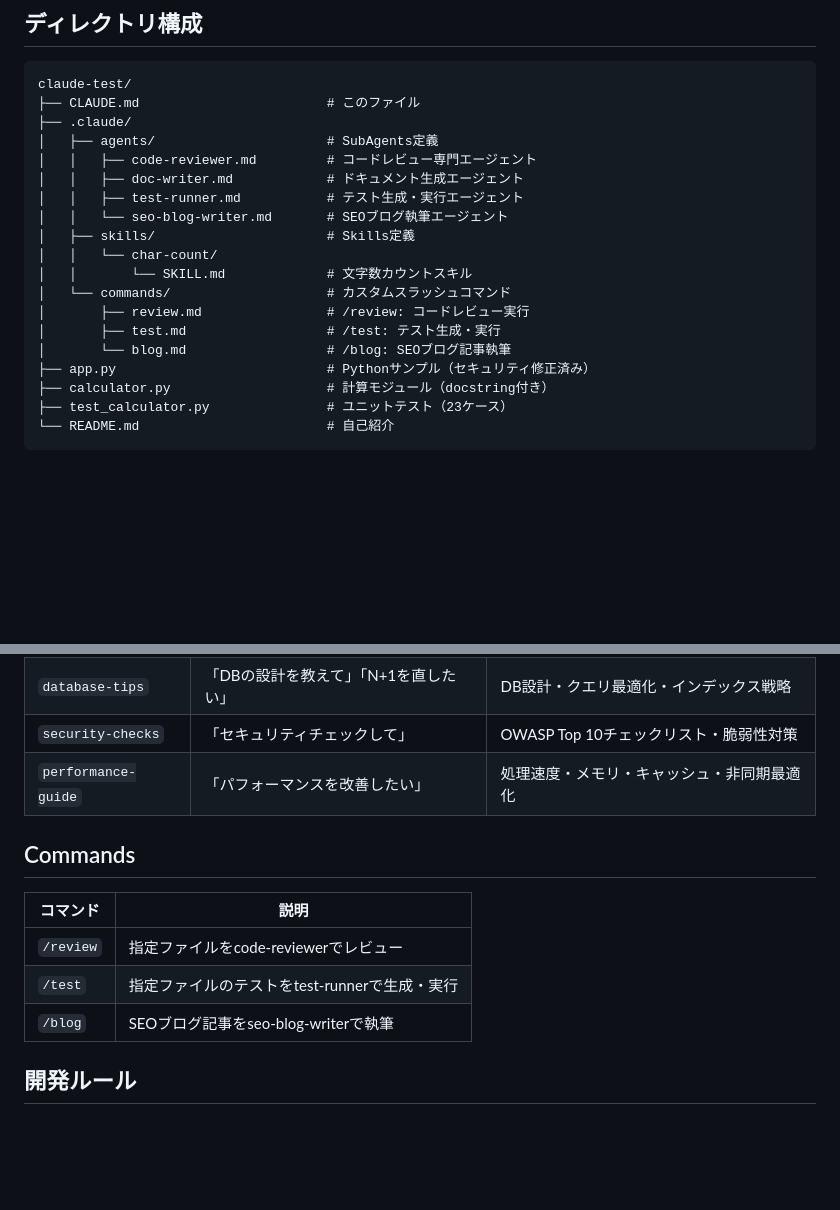
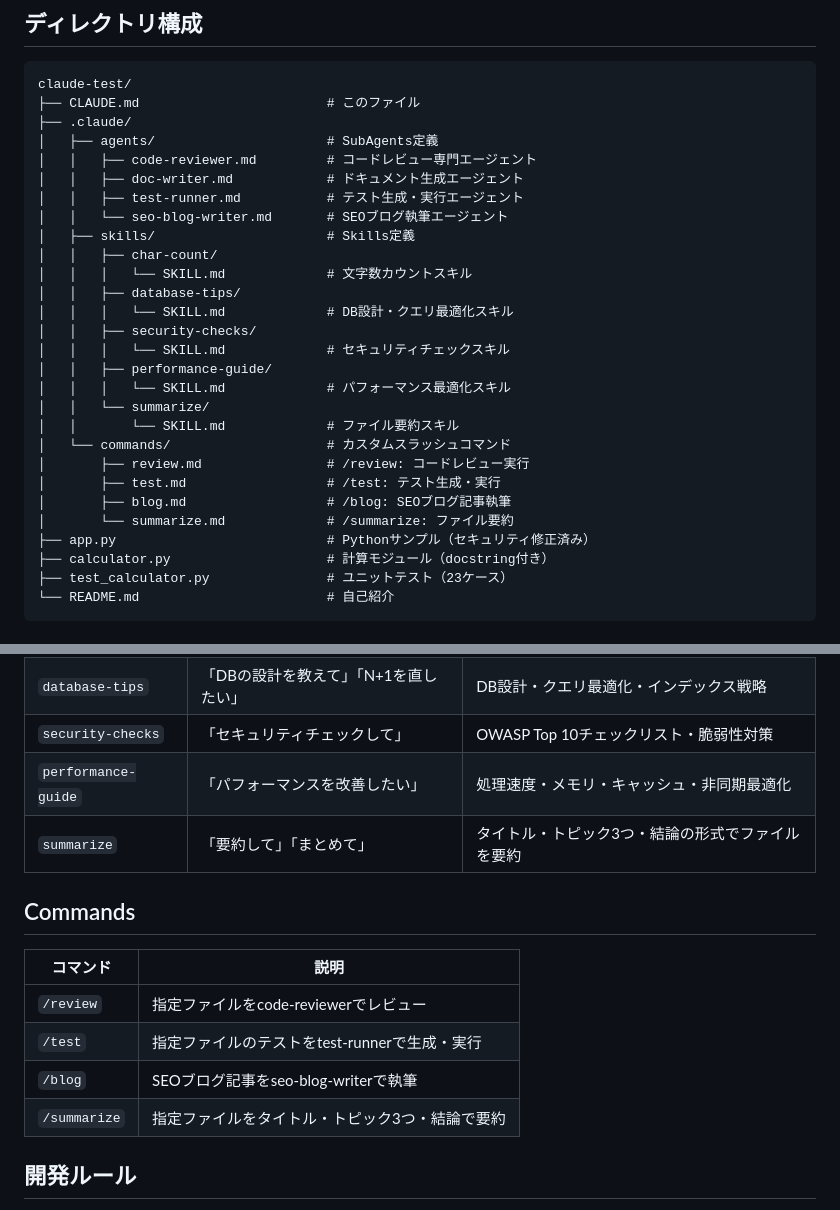
Before and after one commit to ichi4351-creator/claude-test, a Markdown page: CLAUDE.md, 2 parts joined by grey strips. Drawn GitHub-style; blank space fills up the shorter version.

Commit message:
Update CLAUDE.md with summarize skill and command
Co-Authored-By: Claude Sonnet 4.6 <noreply@anthropic.com>

```diff
--- a/CLAUDE.md
+++ b/CLAUDE.md
@@ -19,12 +19,21 @@ claude-test/
 │   │   ├── test-runner.md           # テスト生成・実行エージェント
 │   │   └── seo-blog-writer.md       # SEOブログ執筆エージェント
 │   ├── skills/                      # Skills定義
-│   │   └── char-count/
-│   │       └── SKILL.md             # 文字数カウントスキル
+│   │   ├── char-count/
+│   │   │   └── SKILL.md             # 文字数カウントスキル
+│   │   ├── database-tips/
+│   │   │   └── SKILL.md             # DB設計・クエリ最適化スキル
+│   │   ├── security-checks/
+│   │   │   └── SKILL.md             # セキュリティチェックスキル
+│   │   ├── performance-guide/
+│   │   │   └── SKILL.md             # パフォーマンス最適化スキル
+│   │   └── summarize/
+│   │       └── SKILL.md             # ファイル要約スキル
 │   └── commands/                    # カスタムスラッシュコマンド
 │       ├── review.md                # /review: コードレビュー実行
 │       ├── test.md                  # /test: テスト生成・実行
-│       └── blog.md                  # /blog: SEOブログ記事執筆
+│       ├── blog.md                  # /blog: SEOブログ記事執筆
+│       └── summarize.md             # /summarize: ファイル要約
 ├── app.py                           # Pythonサンプル（セキュリティ修正済み）
 ├── calculator.py                    # 計算モジュール（docstring付き）
 ├── test_calculator.py               # ユニットテスト（23ケース）
@@ -48,6 +57,7 @@ claude-test/
 | `database-tips` | 「DBの設計を教えて」「N+1を直したい」 | DB設計・クエリ最適化・インデックス戦略 |
 | `security-checks` | 「セキュリティチェックして」 | OWASP Top 10チェックリスト・脆弱性対策 |
 | `performance-guide` | 「パフォーマンスを改善したい」 | 処理速度・メモリ・キャッシュ・非同期最適化 |
+| `summarize` | 「要約して」「まとめて」 | タイトル・トピック3つ・結論の形式でファイルを要約 |
 
 ## Commands
 
@@ -56,6 +66,7 @@ claude-test/
 | `/review` | 指定ファイルをcode-reviewerでレビュー |
 | `/test` | 指定ファイルのテストをtest-runnerで生成・実行 |
 | `/blog` | SEOブログ記事をseo-blog-writerで執筆 |
+| `/summarize` | 指定ファイルをタイトル・トピック3つ・結論で要約 |
 
 ## 開発ルール
 
```
